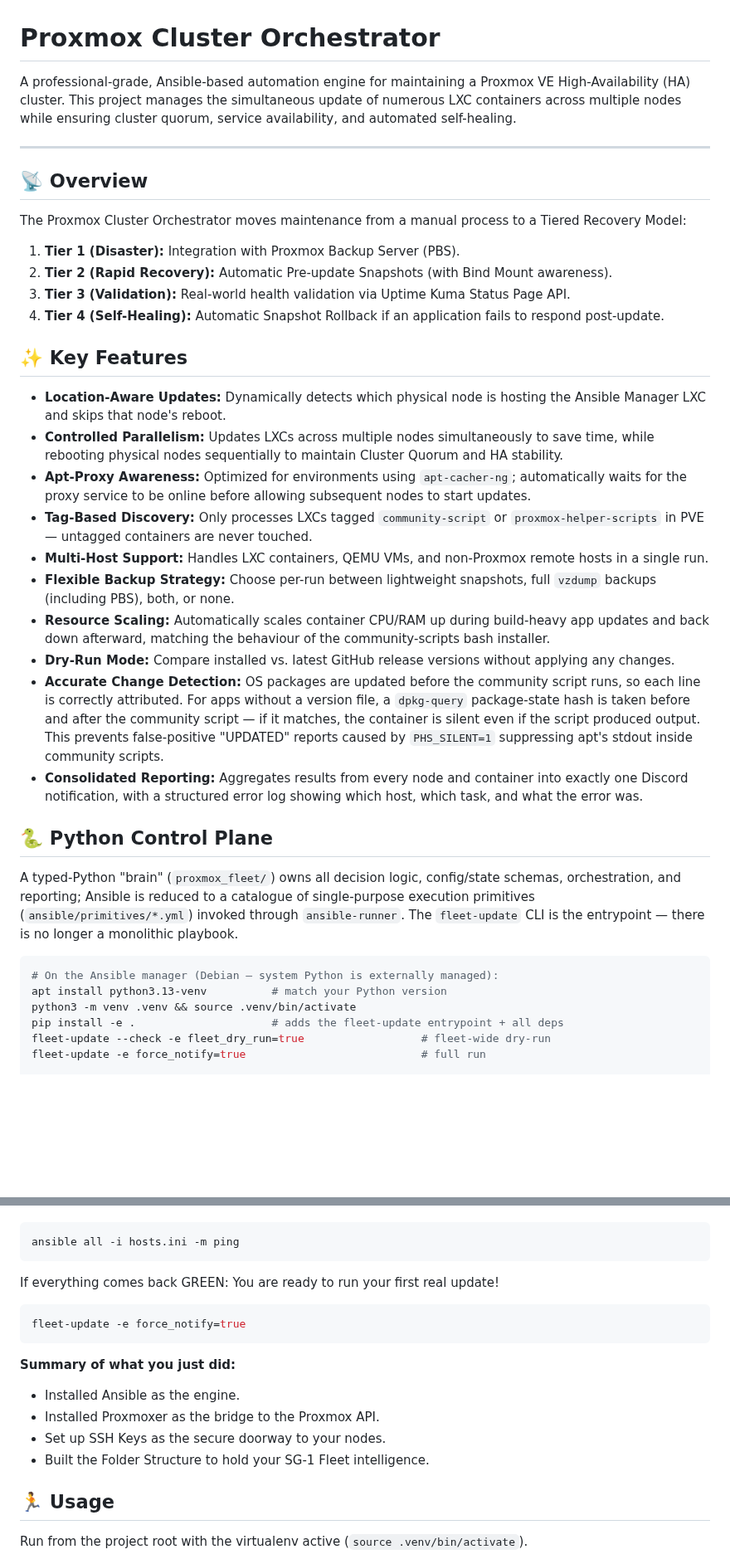
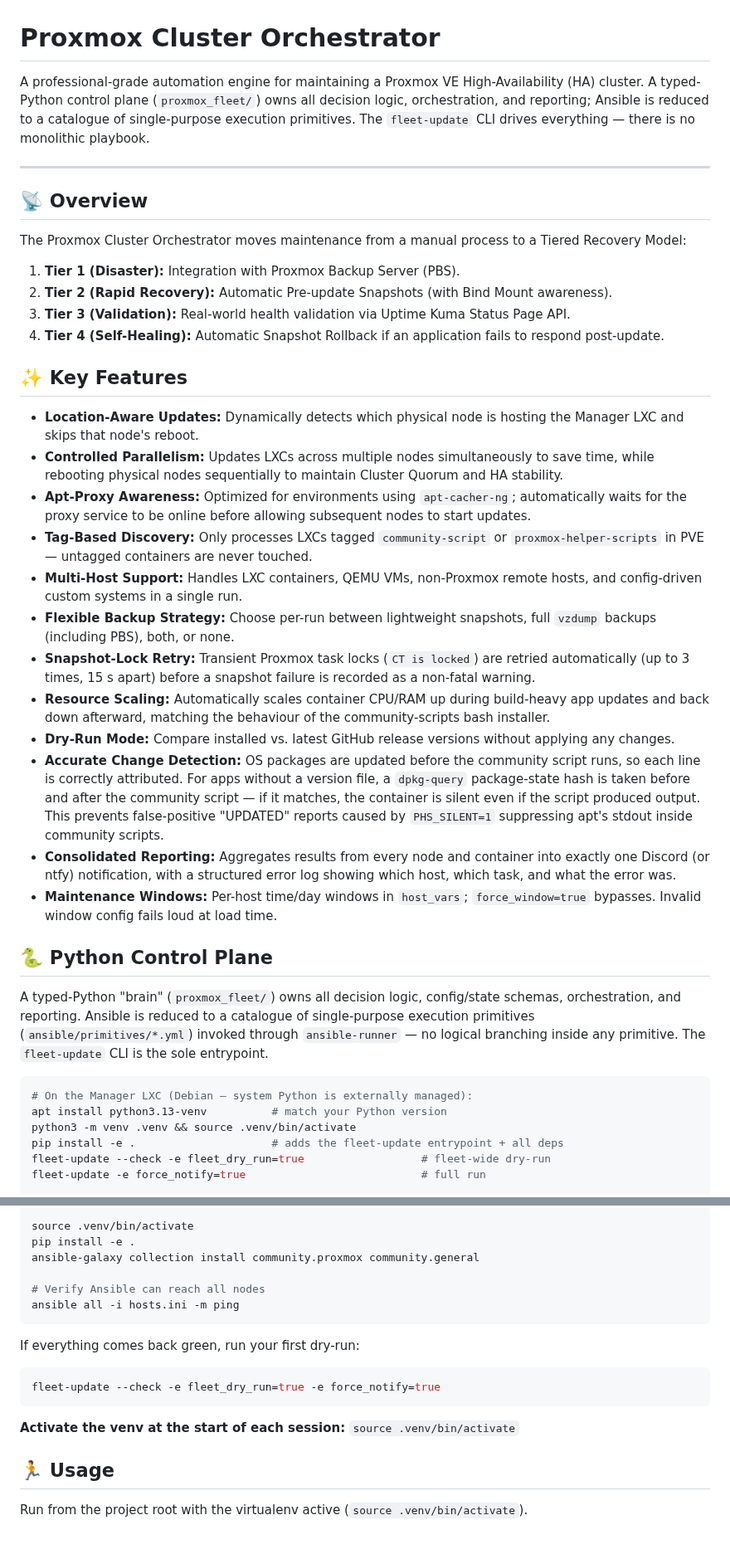
Before and after one commit to ivenator1/proxmox-management, a Markdown page: README.md, 2 parts joined by grey strips. Shown at 83% size. Rendered like a GitHub page; blank space fills up the shorter version.

````diff
--- a/README.md
+++ b/README.md
@@ -1,6 +1,6 @@
 # Proxmox Cluster Orchestrator
 
-A professional-grade, Ansible-based automation engine for maintaining a Proxmox VE High-Availability (HA) cluster. This project manages the simultaneous update of numerous LXC containers across multiple nodes while ensuring cluster quorum, service availability, and automated self-healing.
+A professional-grade automation engine for maintaining a Proxmox VE High-Availability (HA) cluster. A typed-Python control plane (`proxmox_fleet/`) owns all decision logic, orchestration, and reporting; Ansible is reduced to a catalogue of single-purpose execution primitives. The `fleet-update` CLI drives everything — there is no monolithic playbook.
 
 ---
 
@@ -13,26 +13,28 @@ The Proxmox Cluster Orchestrator moves maintenance from a manual process to a Ti
 4. **Tier 4 (Self-Healing):** Automatic Snapshot Rollback if an application fails to respond post-update.
 
 ## ✨ Key Features
-* **Location-Aware Updates:** Dynamically detects which physical node is hosting the Ansible Manager LXC and skips that node's reboot.
+* **Location-Aware Updates:** Dynamically detects which physical node is hosting the Manager LXC and skips that node's reboot.
 * **Controlled Parallelism:** Updates LXCs across multiple nodes simultaneously to save time, while rebooting physical nodes sequentially to maintain Cluster Quorum and HA stability.
 * **Apt-Proxy Awareness:** Optimized for environments using `apt-cacher-ng`; automatically waits for the proxy service to be online before allowing subsequent nodes to start updates.
 * **Tag-Based Discovery:** Only processes LXCs tagged `community-script` or `proxmox-helper-scripts` in PVE — untagged containers are never touched.
-* **Multi-Host Support:** Handles LXC containers, QEMU VMs, and non-Proxmox remote hosts in a single run.
+* **Multi-Host Support:** Handles LXC containers, QEMU VMs, non-Proxmox remote hosts, and config-driven custom systems in a single run.
 * **Flexible Backup Strategy:** Choose per-run between lightweight snapshots, full `vzdump` backups (including PBS), both, or none.
+* **Snapshot-Lock Retry:** Transient Proxmox task locks (`CT is locked`) are retried automatically (up to 3 times, 15 s apart) before a snapshot failure is recorded as a non-fatal warning.
 * **Resource Scaling:** Automatically scales container CPU/RAM up during build-heavy app updates and back down afterward, matching the behaviour of the community-scripts bash installer.
 * **Dry-Run Mode:** Compare installed vs. latest GitHub release versions without applying any changes.
 * **Accurate Change Detection:** OS packages are updated before the community script runs, so each line is correctly attributed. For apps without a version file, a `dpkg-query` package-state hash is taken before and after the community script — if it matches, the container is silent even if the script produced output. This prevents false-positive "UPDATED" reports caused by `PHS_SILENT=1` suppressing apt's stdout inside community scripts.
-* **Consolidated Reporting:** Aggregates results from every node and container into exactly one Discord notification, with a structured error log showing which host, which task, and what the error was.
+* **Consolidated Reporting:** Aggregates results from every node and container into exactly one Discord (or ntfy) notification, with a structured error log showing which host, which task, and what the error was.
+* **Maintenance Windows:** Per-host time/day windows in `host_vars`; `force_window=true` bypasses. Invalid window config fails loud at load time.
 
 ## 🐍 Python Control Plane
 A typed-Python "brain" (`proxmox_fleet/`) owns all decision logic, config/state
-schemas, orchestration, and reporting; Ansible is reduced to a catalogue of
+schemas, orchestration, and reporting. Ansible is reduced to a catalogue of
 single-purpose execution primitives (`ansible/primitives/*.yml`) invoked through
-`ansible-runner`. The `fleet-update` CLI is the entrypoint — there is no longer a
-monolithic playbook.
+`ansible-runner` — no logical branching inside any primitive. The `fleet-update` CLI
+is the sole entrypoint.
 
 ```bash
-# On the Ansible manager (Debian — system Python is externally managed):
+# On the Manager LXC (Debian — system Python is externally managed):
 apt install python3.13-venv          # match your Python version
 python3 -m venv .venv && source .venv/bin/activate
 pip install -e .                     # adds the fleet-update entrypoint + all deps
@@ -182,17 +191,17 @@ Run this "Ping" test to make sure Ansible can talk to all your nodes at once:
 ```bash
+source .venv/bin/activate
+pip install -e .
+ansible-galaxy collection install community.proxmox community.general
+
+# Verify Ansible can reach all nodes
 ansible all -i hosts.ini -m ping
 ```
-If everything comes back GREEN:
-You are ready to run your first real update!
+If everything comes back green, run your first dry-run:
 ```bash
-fleet-update -e force_notify=true
+fleet-update --check -e fleet_dry_run=true -e force_notify=true
 ```
 
-**Summary of what you just did:**
-* Installed Ansible as the engine.
-* Installed Proxmoxer as the bridge to the Proxmox API.
-* Set up SSH Keys as the secure doorway to your nodes.
-* Built the Folder Structure to hold your SG-1 Fleet intelligence.
+**Activate the venv at the start of each session:** `source .venv/bin/activate`
 
 ## 🏃 Usage
 Run from the project root with the virtualenv active (`source .venv/bin/activate`).
````
Also changed, not shown: other parts of README.md (+55 -34 lines).
